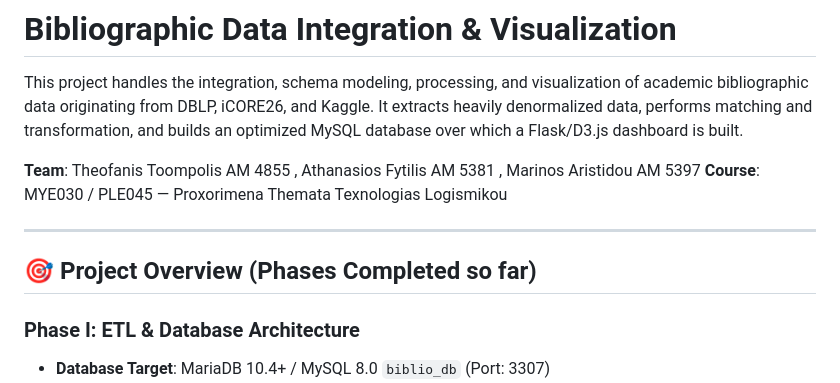
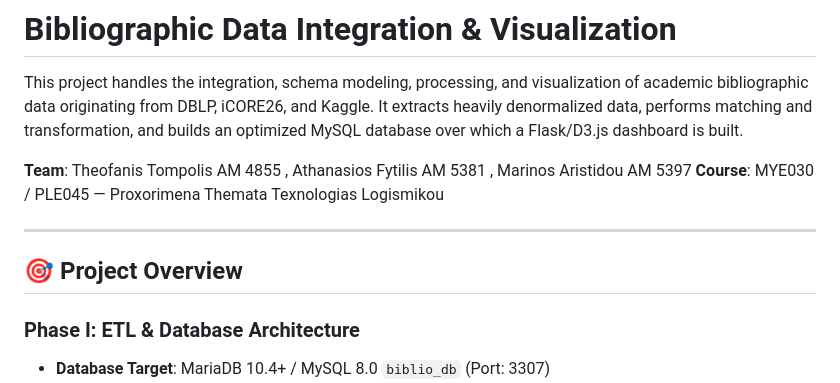
Before and after one commit to fanostomp/Biblio-Explorer, a Markdown page: README.md, the part around the change. GitHub-like rendering.

```diff
--- a/README.md
+++ b/README.md
@@ -2,12 +2,12 @@
 
 This project handles the integration, schema modeling, processing, and visualization of academic bibliographic data originating from DBLP, iCORE26, and Kaggle. It extracts heavily denormalized data, performs matching and transformation, and builds an optimized MySQL database over which a Flask/D3.js dashboard is built.
 
-**Team**: Theofanis Toompolis AM 4855 , Athanasios Fytilis AM 5381 , Marinos Aristidou AM 5397
+**Team**: Theofanis Tompolis AM 4855 , Athanasios Fytilis AM 5381 , Marinos Aristidou AM 5397
 **Course**: MYE030 / PLE045 — Proxorimena Themata Texnologias Logismikou
 
 ---
 
-## 🎯 Project Overview (Phases Completed so far)
+## 🎯 Project Overview
 
 ### Phase I: ETL & Database Architecture
 
```
